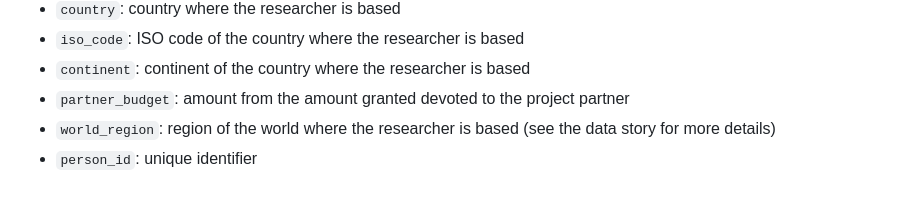
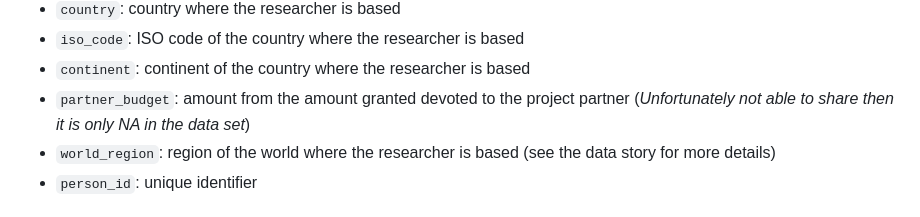
Before and after one commit to snsf-data/datastory_project_partners_and_networked_research, a Markdown page: readme.md, the part around the change. Drawn GitHub-style.

```diff
--- a/readme.md
+++ b/readme.md
@@ -31,7 +31,7 @@ Here follows a description of person-specific variables:
 -   `country`: country where the researcher is based
 -   `iso_code`: ISO code of the country where the researcher is based
 -   `continent`: continent of the country where the researcher is based
--   `partner_budget`: amount from the amount granted devoted to the project partner
+-   `partner_budget`: amount from the amount granted devoted to the project partner (*Unfortunately not able to share then it is only NA in the data set*)
 -   `world_region`: region of the world where the researcher is based (see the data story for more details)
 -   `person_id`: unique identifier
 
```
